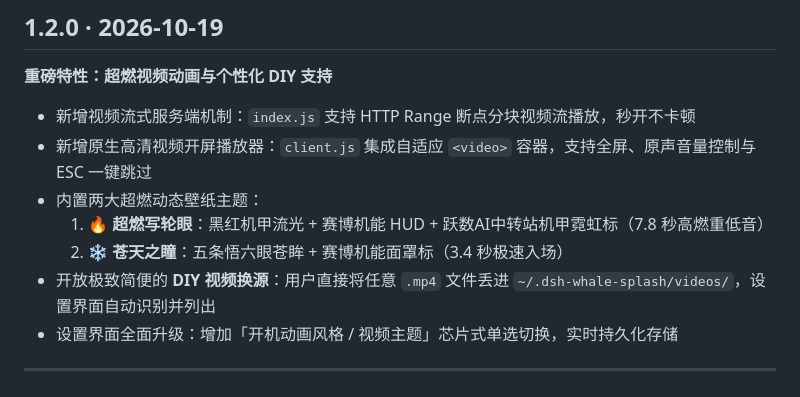
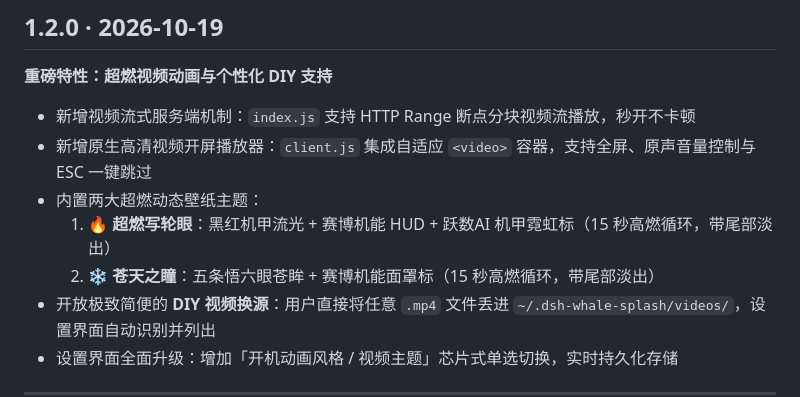
Before and after one commit to Lappercn/deepseek-harness-plus, a Markdown page: CHANGELOG.md, the part around the change. GitHub-like rendering.

```diff
--- a/CHANGELOG.md
+++ b/CHANGELOG.md
@@ -10,8 +10,8 @@
 - 新增视频流式服务端机制：`index.js` 支持 HTTP Range 断点分块视频流播放，秒开不卡顿
 - 新增原生高清视频开屏播放器：`client.js` 集成自适应 `<video>` 容器，支持全屏、原声音量控制与 ESC 一键跳过
 - 内置两大超燃动态壁纸主题：
-  1. **🔥 超燃写轮眼**：黑红机甲流光 + 赛博机能 HUD + 跃数AI中转站机甲霓虹标（7.8 秒高燃重低音）
-  2. **❄️ 苍天之瞳**：五条悟六眼苍眸 + 赛博机能面罩标（3.4 秒极速入场）
+  1. **🔥 超燃写轮眼**：黑红机甲流光 + 赛博机能 HUD + 跃数AI 机甲霓虹标（15 秒高燃循环，带尾部淡出）
+  2. **❄️ 苍天之瞳**：五条悟六眼苍眸 + 赛博机能面罩标（15 秒高燃循环，带尾部淡出）
 - 开放极致简便的 **DIY 视频换源**：用户直接将任意 `.mp4` 文件丢进 `~/.dsh-whale-splash/videos/`，设置界面自动识别并列出
 - 设置界面全面升级：增加「开机动画风格 / 视频主题」芯片式单选切换，实时持久化存储
 
```
Also changed, not shown: README.md (+3 -6 lines), docs/video_preview.jpg, 5 other files.
